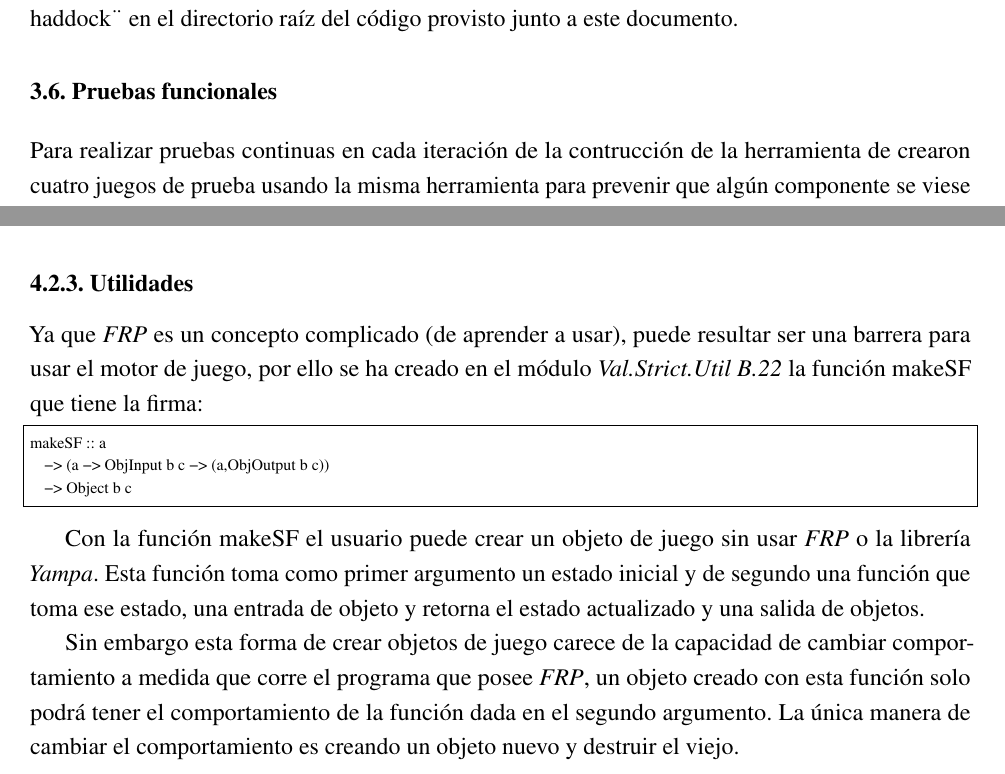
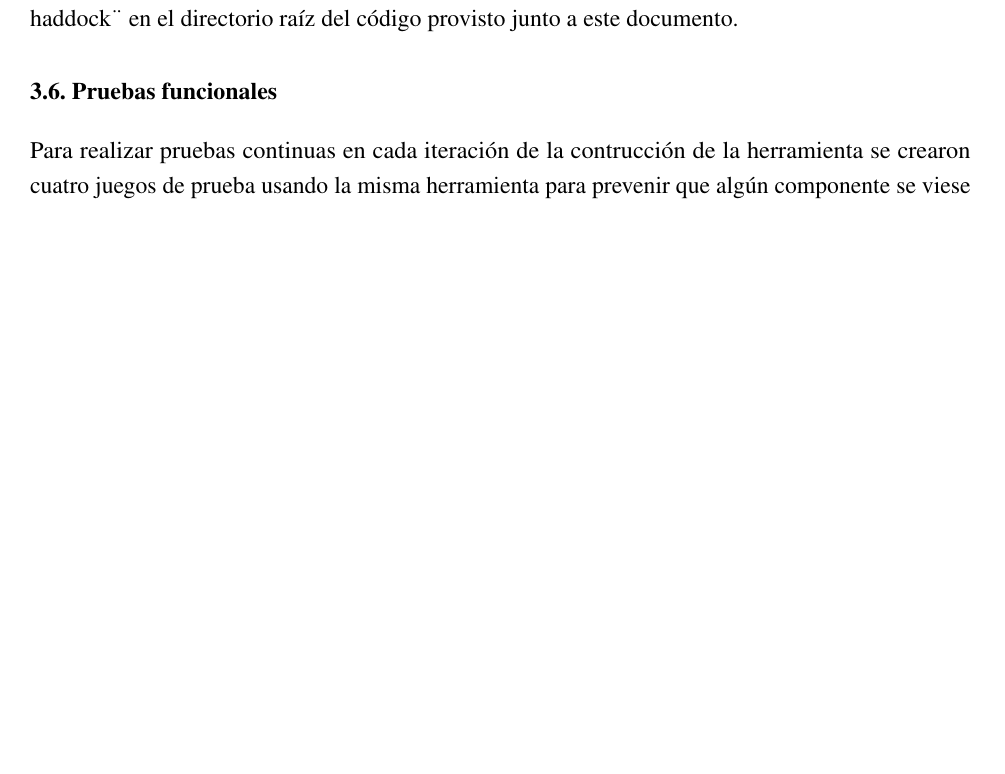
Before and after one commit to JoseD92/Valhalla, a LaTeX thesis (thesis.tex, which reads implementacion/implementacion.tex, metodologia/metodologia.tex): two parts of pages 23 and 33 of 97 before the commit and part of page 23 of 97 after it, the two joined at a grey line, cut so that both start at the same text, the shorter picture padded with empty space. Compiled offline with pdfLaTeX.

Commit message:
"mas cambios pequeños de marla"

```diff
--- a/implementacion/implementacion.tex
+++ b/implementacion/implementacion.tex
@@ -192,17 +192,3 @@ Como cada hilo solo requiere de una referencia a los resultados de los objetos d
 La comunicación entre los diferentes hilos se logra con el uso de \emph{MVar}, que son apuntadores especiales de \emph{Haskell} que tienen la propiedad de funcionar como semáforos, haciendo que los hilos solo puedan enviar información a otros una vez estos estén listos para recibirla. El uso de estas \emph{MVar} causa, en la implementación actual, que todos los hilos se sincronicen al más lento.
 
 El módulo \emph{Val.Strict.Scene~\ref{Val.Strict.Scene}} ademas aprovecha el hecho de que el tipo \emph{IL} implemente la clase \emph{Traversable}, con esta clase se puede usar la librería \emph{Control.Parallel.Strategies} de \emph{Haskell} para que el calculo de los diferentes objetos del juego se realice en forma concurrente manejado por el runtime environment de \emph{Haskell}, permitiendo que los cálculos realizados en el hilo lógico puedan realizare en más de un procesador. Para poder usar esta versión del hilo lógico, el usuario solo debe cambiar la llamada de la función initScene por la función initScenePar implementada en el mismo módulo.
-
-\subsection{Utilidades}
-
-Ya que \emph{FRP} es un concepto complicado (de aprender a usar), puede resultar ser una barrera para usar el motor de juego, por ello se ha creado en el módulo \emph{Val.Strict.Util~\ref{Val.Strict.Util}} la función makeSF que tiene la firma:
-
-\begin{lstlisting}[frame=single,language=Haskell]
-makeSF :: a
-  -> (a -> ObjInput b c -> (a,ObjOutput b c))
-  -> Object b c
-\end{lstlisting}
-
-Con la función makeSF el usuario puede crear un objeto de juego sin usar \emph{FRP} o la librería \emph{Yampa}. Esta función toma como primer argumento un estado inicial y de segundo una función que toma ese estado, una entrada de objeto y retorna el estado actualizado y una salida de objetos.
-
-Sin embargo esta forma de crear objetos de juego carece de la capacidad de cambiar comportamiento a medida que corre el programa que posee \emph{FRP}, un objeto creado con esta función solo podrá tener el comportamiento de la función dada en el segundo argumento. La única manera de cambiar el comportamiento es creando un objeto nuevo y destruir el viejo.
--- a/metodologia/metodologia.tex
+++ b/metodologia/metodologia.tex
@@ -62,7 +62,7 @@ El presente documento servirá como el principal manual para el funcionamiento i
 
 \section{Pruebas funcionales}
 
-Para realizar pruebas continuas en cada iteración de la contrucción de la herramienta de crearon cuatro juegos de prueba usando la misma herramienta para prevenir que algún componente se viese afectado en cualquiera de las iteraciones.
+Para realizar pruebas continuas en cada iteración de la contrucción de la herramienta se crearon cuatro juegos de prueba usando la misma herramienta para prevenir que algún componente se viese afectado en cualquiera de las iteraciones.
 
 \begin{enumerate}
   \item Programa de prueba 1: juego en que cubos y esferas se mueven sobre un mapa, los objetos iguales rebotan entre sí y los diferentes se eliminan al chocar. Adicionalmente el jugador puede controlar la cámara con el ratón y teclado. Véase \emph{Figura~\ref{fig:test1}}.
```
Also changed, not shown: thesis.pdf, metodologia/metodologia.tex (2 more changed lines).
